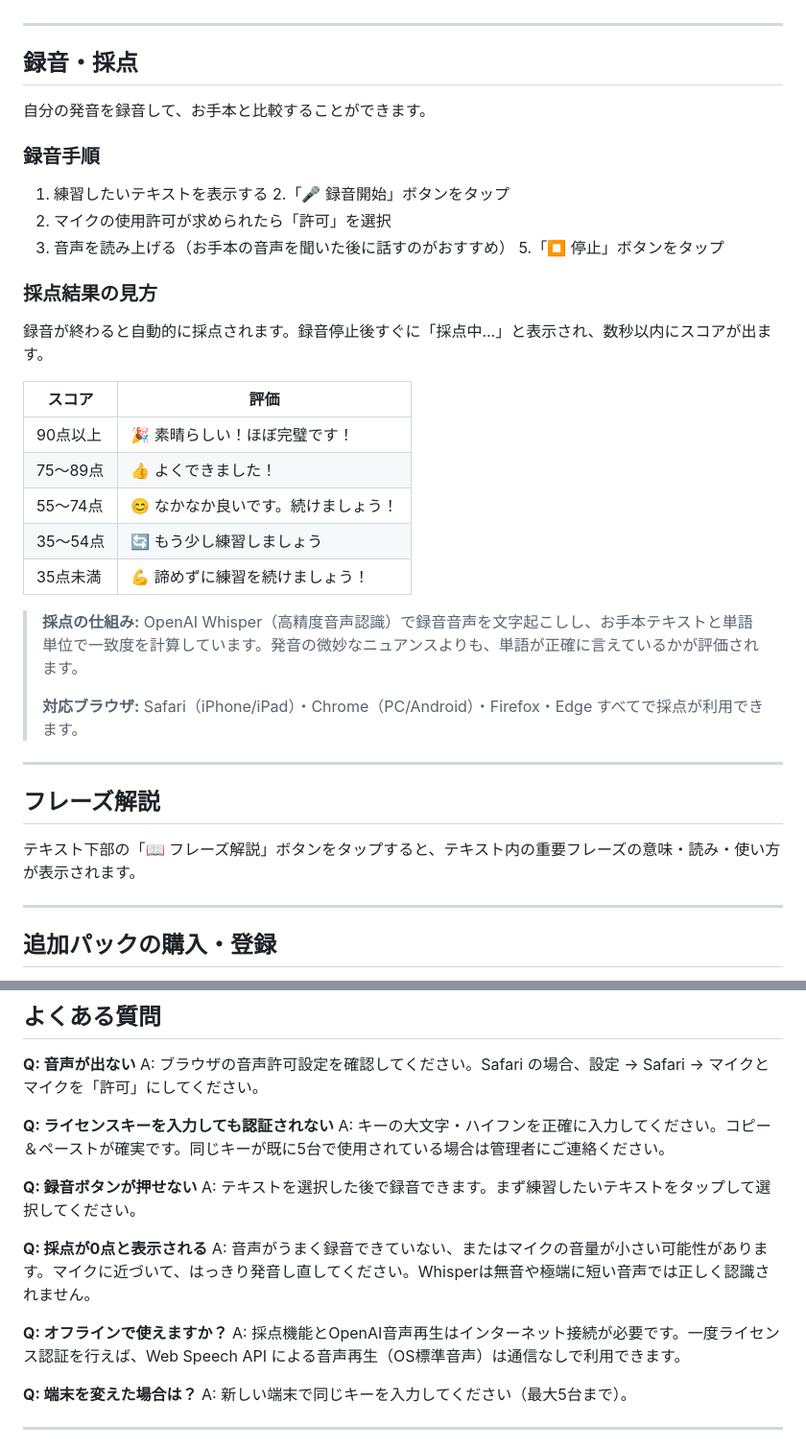
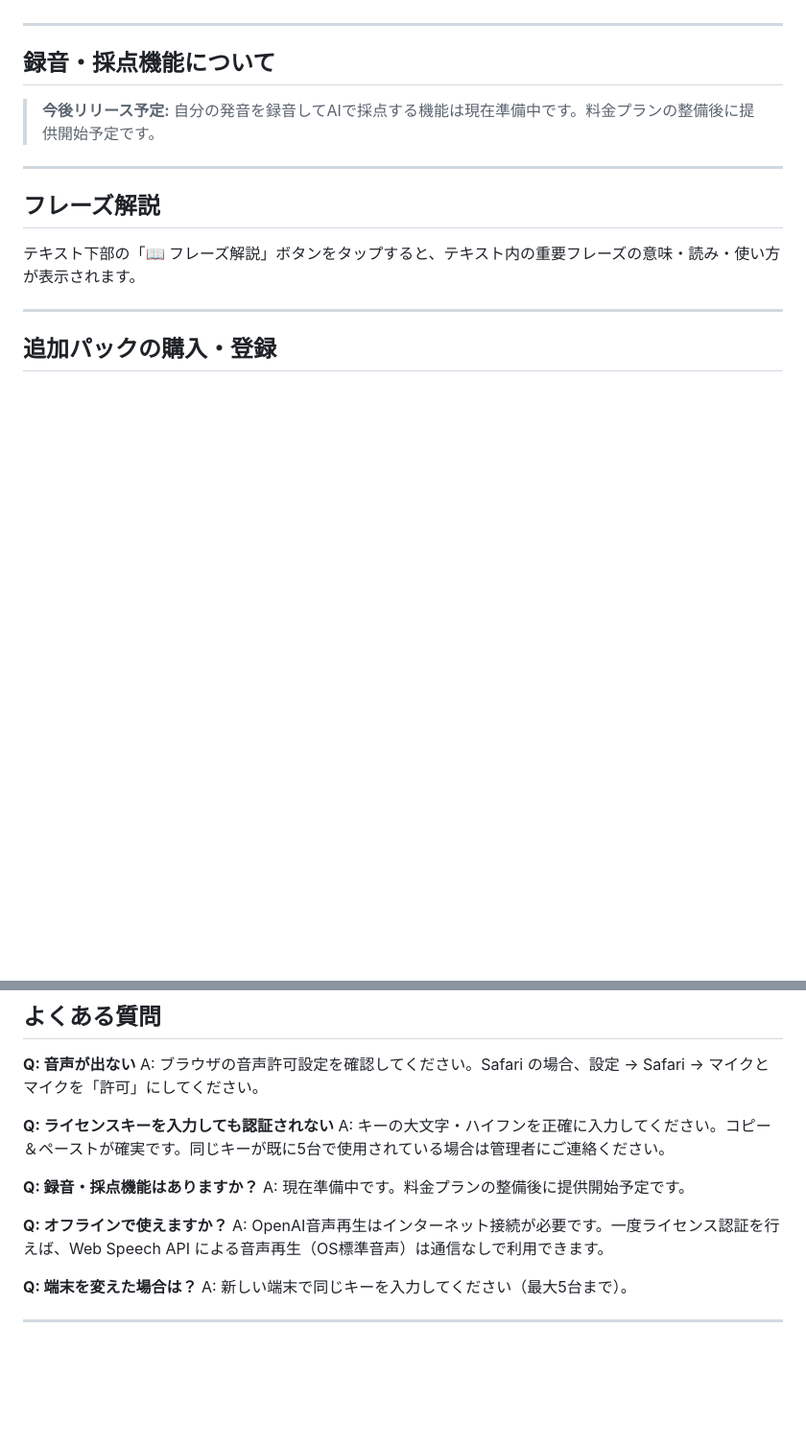
Before and after one commit to yamazakimakoto/shadowing-web, a Markdown page: docs/MANUAL_USER.md, 2 parts joined by grey strips. Shown at 96% size. GitHub-like rendering; blank space fills up the shorter version.

Commit message:
docs: 採点機能の暫定停止状態をマニュアルに反映
- MANUAL_USER: 録音・採点セクションを「今後リリース予定」の短い告知に置換
- MANUAL_ADMIN: 「採点機能の状態」セクションを新設、再有効化手順を明記

Co-Authored-By: Claude Sonnet 4.6 <noreply@anthropic.com>

```diff
--- a/docs/MANUAL_USER.md
+++ b/docs/MANUAL_USER.md
@@ -84,33 +84,9 @@ https://shadowing-web.onrender.com
 
 ---
 
-## 録音・採点
+## 録音・採点機能について
 
-自分の発音を録音して、お手本と比較することができます。
-
-### 録音手順
-
-1. 練習したいテキストを表示する
-2.「🎤 録音開始」ボタンをタップ
-3. マイクの使用許可が求められたら「許可」を選択
-4. 音声を読み上げる（お手本の音声を聞いた後に話すのがおすすめ）
-5.「⏹ 停止」ボタンをタップ
-
-### 採点結果の見方
-
-録音が終わると自動的に採点されます。録音停止後すぐに「採点中...」と表示され、数秒以内にスコアが出ます。
-
-| スコア | 評価 |
-|--------|------|
-| 90点以上 | 🎉 素晴らしい！ほぼ完璧です！ |
-| 75〜89点 | 👍 よくできました！ |
-| 55〜74点 | 😊 なかなか良いです。続けましょう！ |
-| 35〜54点 | 🔄 もう少し練習しましょう |
-| 35点未満 | 💪 諦めずに練習を続けましょう！ |
-
-> **採点の仕組み:** OpenAI Whisper（高精度音声認識）で録音音声を文字起こしし、お手本テキストと単語単位で一致度を計算しています。発音の微妙なニュアンスよりも、単語が正確に言えているかが評価されます。
->
-> **対応ブラウザ:** Safari（iPhone/iPad）・Chrome（PC/Android）・Firefox・Edge すべてで採点が利用できます。
+> **今後リリース予定:** 自分の発音を録音してAIで採点する機能は現在準備中です。料金プランの整備後に提供開始予定です。
 
 ---
 
@@ -164,14 +140,11 @@ A: ブラウザの音声許可設定を確認してください。Safari の場
 **Q: ライセンスキーを入力しても認証されない**
 A: キーの大文字・ハイフンを正確に入力してください。コピー＆ペーストが確実です。同じキーが既に5台で使用されている場合は管理者にご連絡ください。
 
-**Q: 録音ボタンが押せない**
-A: テキストを選択した後で録音できます。まず練習したいテキストをタップして選択してください。
-
-**Q: 採点が0点と表示される**
-A: 音声がうまく録音できていない、またはマイクの音量が小さい可能性があります。マイクに近づいて、はっきり発音し直してください。Whisperは無音や極端に短い音声では正しく認識されません。
+**Q: 録音・採点機能はありますか？**
+A: 現在準備中です。料金プランの整備後に提供開始予定です。
 
 **Q: オフラインで使えますか？**
-A: 採点機能とOpenAI音声再生はインターネット接続が必要です。一度ライセンス認証を行えば、Web Speech API による音声再生（OS標準音声）は通信なしで利用できます。
+A: OpenAI音声再生はインターネット接続が必要です。一度ライセンス認証を行えば、Web Speech API による音声再生（OS標準音声）は通信なしで利用できます。
 
 **Q: 端末を変えた場合は？**
 A: 新しい端末で同じキーを入力してください（最大5台まで）。
```
Also changed, not shown: docs/MANUAL_ADMIN.md (+22 -0 lines).
